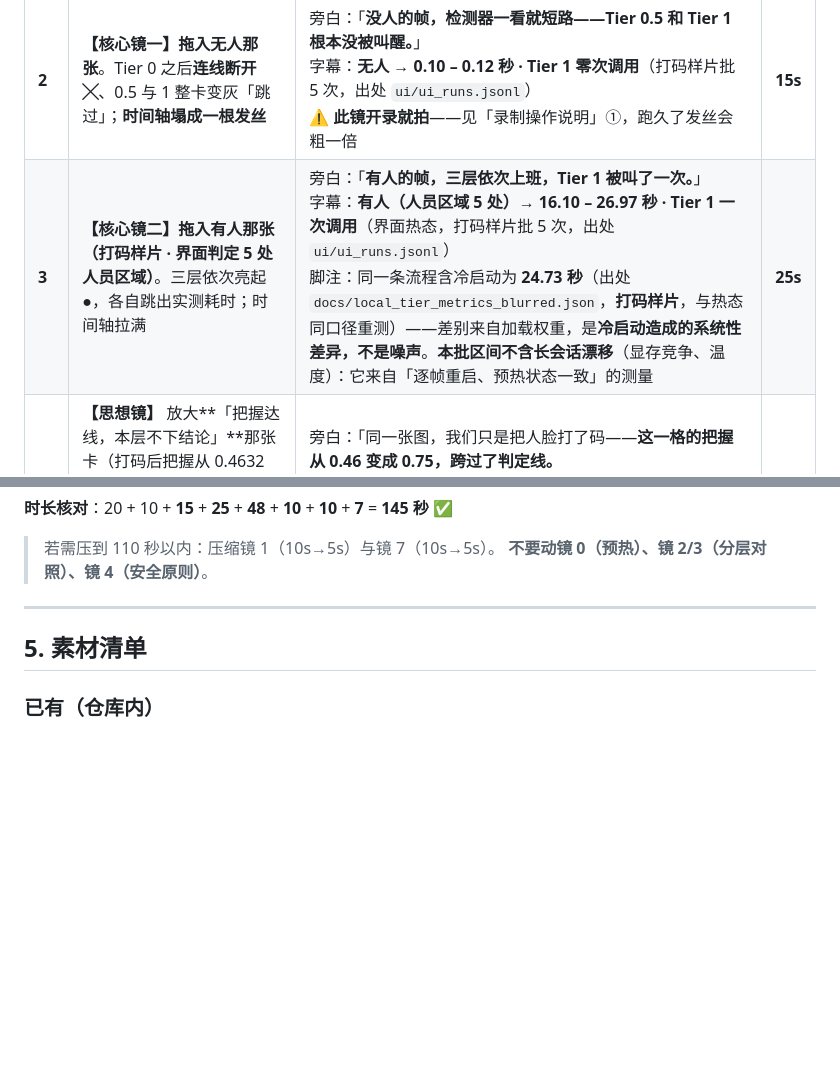
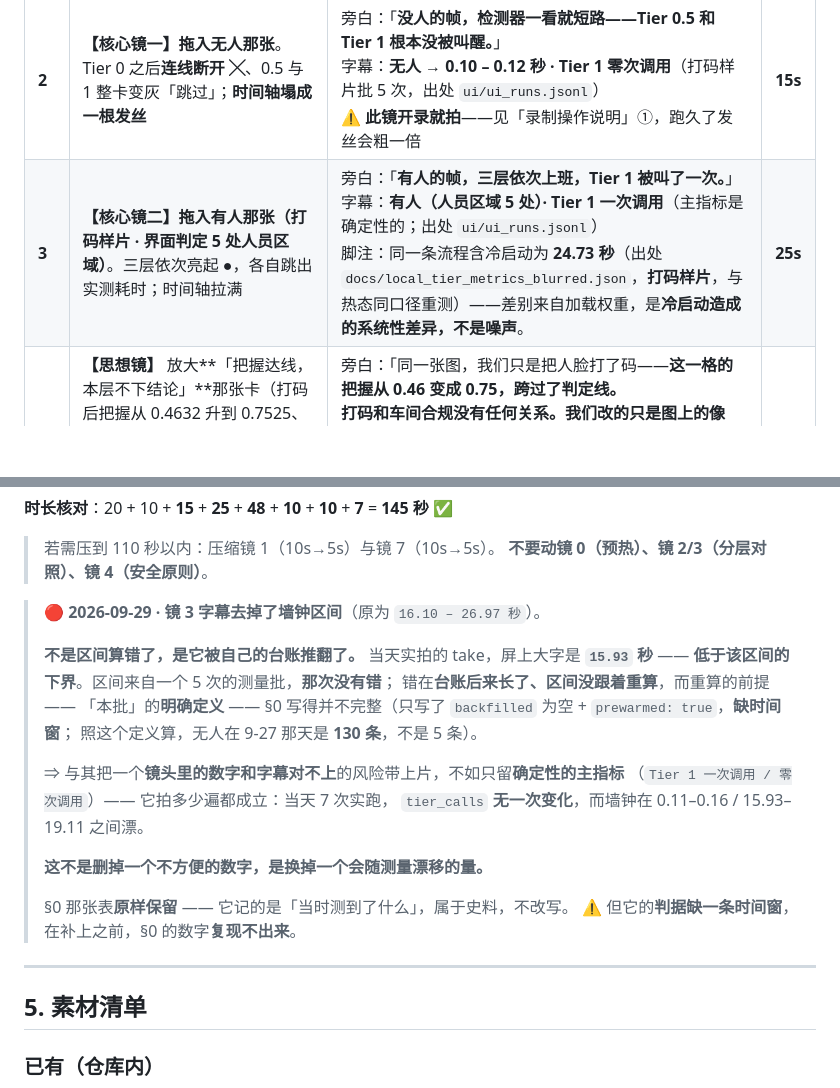
Before and after one commit to majiantong58-collab/dgx-spark-agent-skills, a Markdown page: docs/demo-script.md, 2 parts joined by grey strips. Drawn GitHub-style; blank space fills up the shorter version.

Commit message:
docs(脚本): 镜 3 字幕去掉墙钟区间，只留确定性的主指标
起因是实拍数据推翻了字幕。9-29 当天实拍的 take，镜 3 屏上大字是 **15.93 秒**，
而字幕写的是 16.10 – 26.97 秒 —— **镜头里的数字低于字幕的下界**。
观众两秒就能看出来。

区间本身没错：它来自一个 5 次的测量批。错在**台账后来长了、区间没跟着重算**
（当天又进 7 条记录：无人 0.11 / 0.13 / 0.16，有人 15.93 / 16.05 / 19.11）。

更深一层：**§0 写的判据复现不出 §0 自己的数字。**
§0 说本批判据是「backfilled 为空 + prewarmed: true」，照它算：
  无人 9-27 那天 n=130、区间 0.08 – 6.52
  有人 9-27 那天 n=116、区间 10.24 – 113.30
而 §0 写的是 n=5。**缺的那一条是时间窗** —— 它只写在 §0 的警告里
（「引用时需按时间窗筛选」），**没写进判据**。

处置：字幕只留**确定性主指标**（Tier 1 一次 / 零次调用）。
依据：当天 7 次实跑 tier_calls **一次没变**（有人 1/1/1/0、无人 1/0/0/0），
而墙钟在 0.11 – 0.16 与 15.93 – 19.11 之间漂。
**这不是删掉一个不方便的数字，是换掉一个会随测量漂移的量。**

§0 那张表**原样保留** —— 它记的是「当时测到了什么」，是史料，不改写。
只在其后补了一段说明，并点明「判据缺时间窗、复现不出来」这条待办。

未动：镜 2 的 0.10 – 0.12 秒 —— 实拍 take 屏上是 0.11，**在区间内、对得上**，
所以站得住。但若重拍镜 2 同样可能出界（台账里已有 0.13 / 0.16 两个实例）。

```diff
--- a/docs/demo-script.md
+++ b/docs/demo-script.md
@@ -212,7 +212,7 @@
 | **0** | **【开场·预热】** 从终端启动服务录起。命令 → 服务起 → 首次调用卡住 → 结果弹出 | 旁白：「先看一个不好看的部分——**第一次跑要 4 秒多，是在加载模型权重。我们演出来，不剪掉。**」<br>字幕：**首次调用 4077 毫秒（权重加载）** | **20s** |
 | **1** | 界面全景：四张卡片 + 底部时间轴。镜头缓推，停在 **Tier 2 灰卡 🔒** | 旁白：「三层在本地跑，**Tier 2 云端本次未授权**——它一次都没被调用，所以它一直是灰的。」<br>字幕：**tier_calls = 1 / 1 / 1 / 0** | **10s** |
 | **2** | **【核心镜一】拖入无人那张**。Tier 0 之后**连线断开 ╳**、0.5 与 1 整卡变灰「跳过」；**时间轴塌成一根发丝** | 旁白：「**没人的帧，检测器一看就短路——Tier 0.5 和 Tier 1 根本没被叫醒。**」<br>字幕：**无人 → 0.10 – 0.12 秒 · Tier 1 零次调用**（打码样片批 5 次，出处 `ui/ui_runs.jsonl`）<br>⚠️ **此镜开录就拍**——见「录制操作说明」①，跑久了发丝会粗一倍 | **15s** |
-| **3** | **【核心镜二】拖入有人那张（打码样片 · 界面判定 5 处人员区域）**。三层依次亮起 ●，各自跳出实测耗时；时间轴拉满 | 旁白：「**有人的帧，三层依次上班，Tier 1 被叫了一次。**」<br>字幕：**有人（人员区域 5 处）→ 16.10 – 26.97 秒 · Tier 1 一次调用**（界面热态，打码样片批 5 次，出处 `ui/ui_runs.jsonl`）<br>脚注：同一条流程含冷启动为 **24.73 秒**（出处 `docs/local_tier_metrics_blurred.json`，**打码样片**，与热态同口径重测）——差别来自加载权重，是**冷启动造成的系统性差异，不是噪声**。**本批区间不含长会话漂移**（显存竞争、温度）：它来自「逐帧重启、预热状态一致」的测量 | **25s** |
+| **3** | **【核心镜二】拖入有人那张（打码样片 · 界面判定 5 处人员区域）**。三层依次亮起 ●，各自跳出实测耗时；时间轴拉满 | 旁白：「**有人的帧，三层依次上班，Tier 1 被叫了一次。**」<br>字幕：**有人（人员区域 5 处）· Tier 1 一次调用**（主指标是确定性的；出处 `ui/ui_runs.jsonl`）<br>脚注：同一条流程含冷启动为 **24.73 秒**（出处 `docs/local_tier_metrics_blurred.json`，**打码样片**，与热态同口径重测）——差别来自加载权重，是**冷启动造成的系统性差异，不是噪声**。 | **25s** |
 | **4** | **【思想镜】** 放大**「把握达线，本层不下结论」**那张卡（打码后把握从 0.4632 升到 0.7525、跨过 0.75 的那一格）：灰底 + 人话判据「本层量到的把握 0.7525，判定线 0.75」；旁边是「画面描述」区的引文块，标「未经核验 · 不是判定结果」 | 旁白：「同一张图，我们只是把人脸打了码——**这一格的把握从 0.46 变成 0.75，跨过了判定线。**<br>**打码和车间合规没有任何关系。我们改的只是图上的像素。**<br>但你看它的徽章——**「把握达线，本层不下结论」。**<br>**这是这一页最便宜的一层：三十毫秒量级的颜色统计。跨过线了，它也没说自己能判定。**」<br>字幕：**界面只说「人员区域 N 处（非精确人数）」** | **48s** |
 | **5** | 三层卡片数字特写 + 笔记本实拍/录屏（带 GPU 占用） | 字幕：**Tier 0 / 0.5 / 1 / 2 全部已实现**<br>稳态区间：T0 **14.29–51.42 ms** · T0.5 **16.12–18.58 ms** · T1 **9.05–10.60 s**<br>显存：T0 峰值 **59.8 MiB** · T1 峰值 **4546.9 MiB** · 跑在 **RTX 5060 Laptop 8 GB** | **10s** |
 | **6** | **【边界镜】** 禁忌清单逐条出现（灰底删除线） | 字幕：**我们测不了：通道堵塞 · 设备渗漏 · 明火烟雾 · 手套口罩 · 精确人数 · 仪表读数 · 云端触发** | **10s** |
@@ -222,6 +222,23 @@
 
 > 若需压到 110 秒以内：压缩镜 1（10s→5s）与镜 7（10s→5s）。
 > **不要动镜 0（预热）、镜 2/3（分层对照）、镜 4（安全原则）**。
+
+> 🔴 **2026-09-29 · 镜 3 字幕去掉了墙钟区间**（原为 `16.10 – 26.97 秒`）。
+>
+> **不是区间算错了，是它被自己的台账推翻了。** 当天实拍的 take，屏上大字是 **`15.93` 秒**
+> —— **低于该区间的下界**。区间来自一个 5 次的测量批，**那次没有错**；
+> 错在**台账后来长了、区间没跟着重算**，而重算的前提 —— 「本批」的**明确定义** ——
+> §0 写得并不完整（只写了 `backfilled` 为空 + `prewarmed: true`，**缺时间窗**；
+> 照这个定义算，无人在 9-27 那天是 **130 条**，不是 5 条）。
+>
+> ⇒ 与其把一个**镜头里的数字和字幕对不上**的风险带上片，不如只留**确定性的主指标**
+> （`Tier 1 一次调用 / 零次调用`）—— 它拍多少遍都成立：当天 7 次实跑，
+> `tier_calls` **无一次变化**，而墙钟在 0.11–0.16 / 15.93–19.11 之间漂。
+>
+> **这不是删掉一个不方便的数字，是换掉一个会随测量漂移的量。**
+>
+> §0 那张表**原样保留** —— 它记的是「当时测到了什么」，属于史料，不改写。
+> ⚠️ 但它的**判据缺一条时间窗**，在补上之前，§0 的数字**复现不出来**。
 
 ---
 
```
